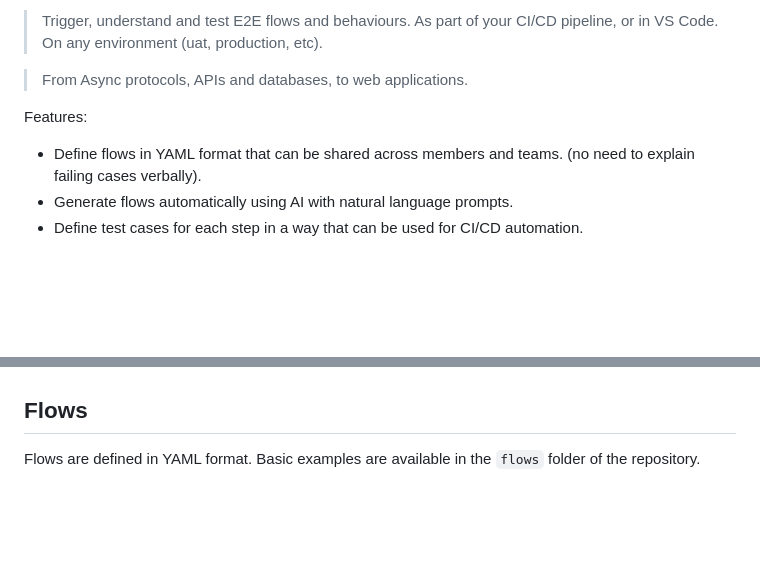
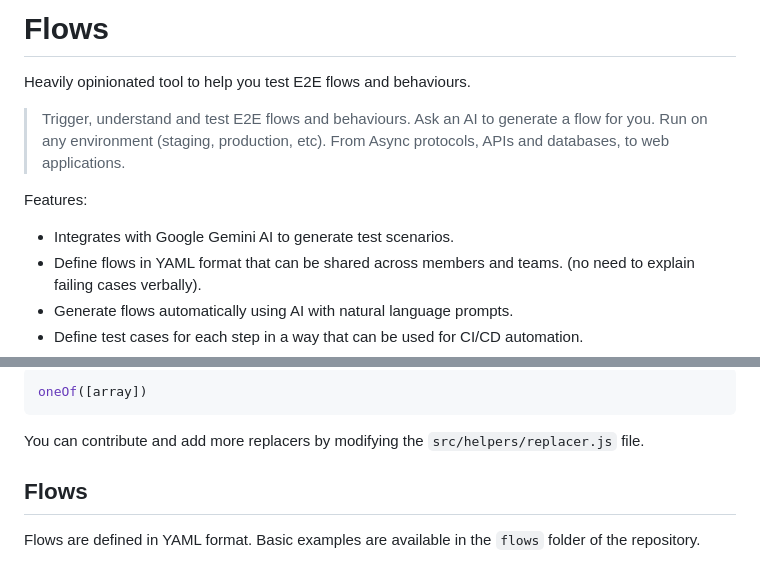
Before and after one commit to lab34-es/lab34-flows, a Markdown page: README.md, 2 parts joined by grey strips. Rendered like a GitHub page; blank space fills up the shorter version.

Commit message:
Update readme file with latest developments

````diff
--- a/README.md
+++ b/README.md
@@ -1,11 +1,15 @@
-> Trigger, understand and test E2E flows and behaviours. As part of your
-> CI/CD pipeline, or in VS Code.
-> On any environment (uat, production, etc).
+# Flows
 
+Heavily opinionated tool to help you test E2E flows and behaviours.
+
+> Trigger, understand and test E2E flows and behaviours.
+> Ask an AI to generate a flow for you.
+> Run on any environment (staging, production, etc).
 > From Async protocols, APIs and databases, to web applications.
 
 Features:
 
+- Integrates with Google Gemini AI to generate test scenarios.
 - Define flows in YAML format that can be shared across members and teams. (no need to explain failing cases verbally).
 - Generate flows automatically using AI with natural language prompts.
 - Define test cases for each step in a way that can be used for CI/CD automation.
@@ -213,3 +284,8 @@ more information can be added by modifying the `src/helpers/replacers.js` file.
+```javascript
+oneOf([array])
+```
+
+You can contribute and add more replacers by modifying the `src/helpers/replacer.js` file.
 
 ## Flows
 
````
Also changed, not shown: other parts of README.md (+72 -5 lines).
